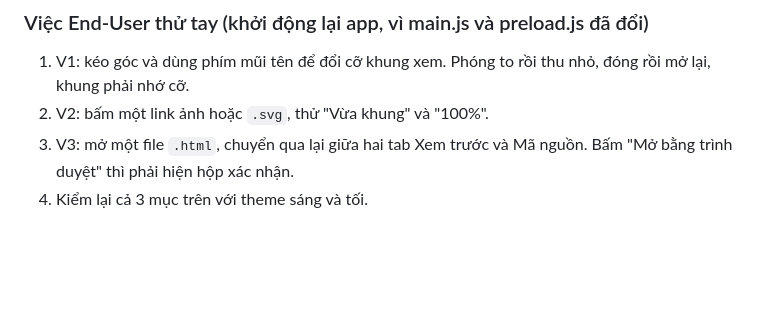
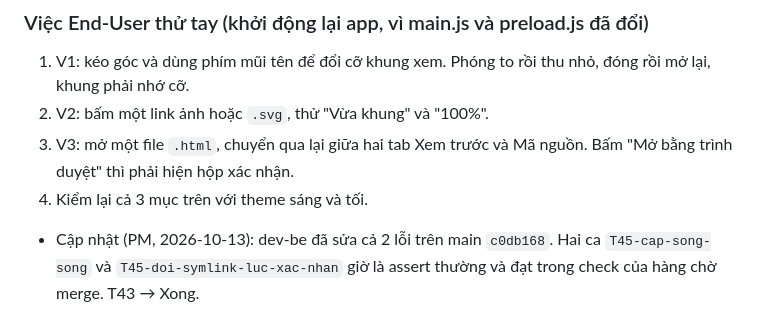
Before and after one commit to namanhdevd8/AgentChat, a Markdown page: reports/sprint-10.md, the part around the change. Rendered like a GitHub page; blank space fills up the shorter version.

Commit message:
agent pm: hoàn tất lượt
Agent-Chat-Run: 61919404-a642-45af-8b61-c097b1121605

```diff
--- a/reports/sprint-10.md
+++ b/reports/sprint-10.md
@@ -36,3 +36,4 @@ QA kiểm trên main `7c406bc`, check của QA đã vào main `77c48b7`. Kết q
 2. V2: bấm một link ảnh hoặc `.svg`, thử "Vừa khung" và "100%".
 3. V3: mở một file `.html`, chuyển qua lại giữa hai tab Xem trước và Mã nguồn. Bấm "Mở bằng trình duyệt" thì phải hiện hộp xác nhận.
 4. Kiểm lại cả 3 mục trên với theme sáng và tối.
+- Cập nhật (PM, 2026-10-13): dev-be đã sửa cả 2 lỗi trên main `c0db168`. Hai ca `T45-cap-song-song` và `T45-doi-symlink-luc-xac-nhan` giờ là assert thường và đạt trong check của hàng chờ merge. T43 → Xong.
```
